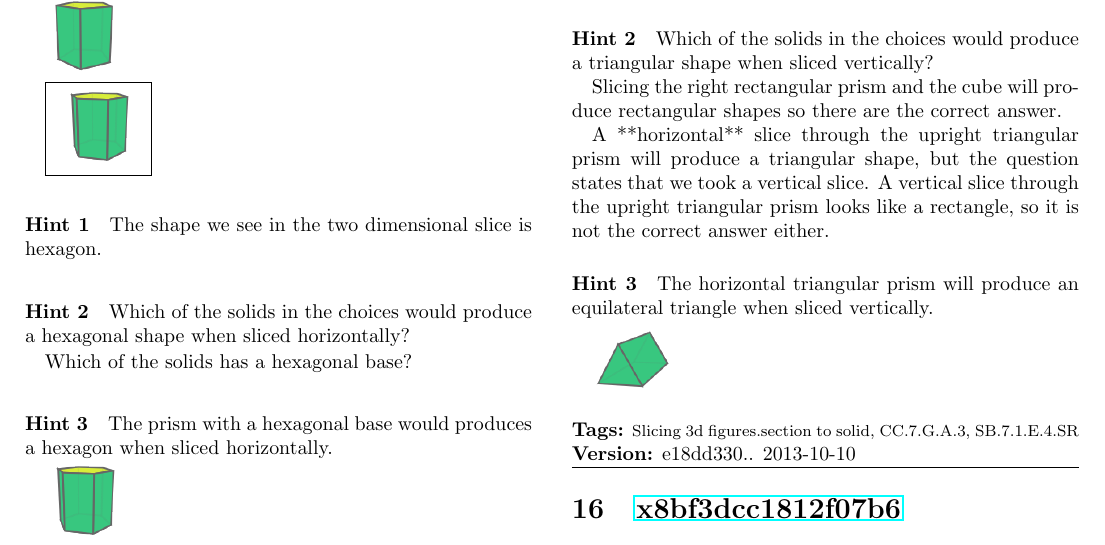
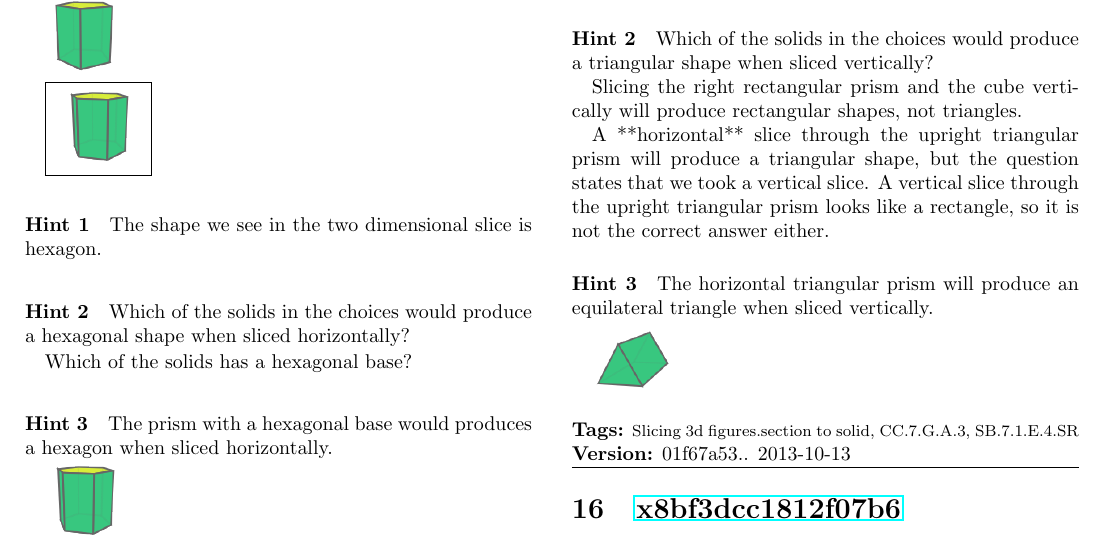
Before and after one commit to ivanistheone/perseus-diffs, a LaTeX problem sheet (example_output/slicing_solids.tex): part of page 7 of 13, cut so that both start at the same text. Compiled offline with pdfLaTeX.

Commit message:
after review by Per

```diff
--- a/example_output/slicing_solids.tex
+++ b/example_output/slicing_solids.tex
@@ -743,7 +743,7 @@ A vertical slice through a three dimensional solid produces a two dimensional sh
 
 \paragraph{Hint 2}Which of the solids in the choices would produce a triangular shape when sliced vertically?
 
-Slicing the right rectangular prism and the cube will produce rectangular shapes so there are the correct answer.
+Slicing the right rectangular prism and the cube vertically will produce rectangular shapes, not triangles.
 
 A **horizontal** slice through the upright triangular prism will produce a triangular shape, but the question states that we took a vertical slice.
 A vertical slice through the upright triangular prism looks like a rectangle, so it is not the correct answer either.
@@ -757,7 +757,7 @@ A vertical slice through the upright triangular prism looks like a rectangle, so
 \medskip
 \noindent
 \textbf{Tags:} {\footnotesize Slicing 3d figures.section to solid, CC.7.G.A.3, SB.7.1.E.4.SR}\\
-\textbf{Version:} e18dd330.. 2013-10-10
+\textbf{Version:} 01f67a53.. 2013-10-13
 \smallskip\hrule
 
 
```
Also changed, not shown: example_output/slicing_solids.pdf.
